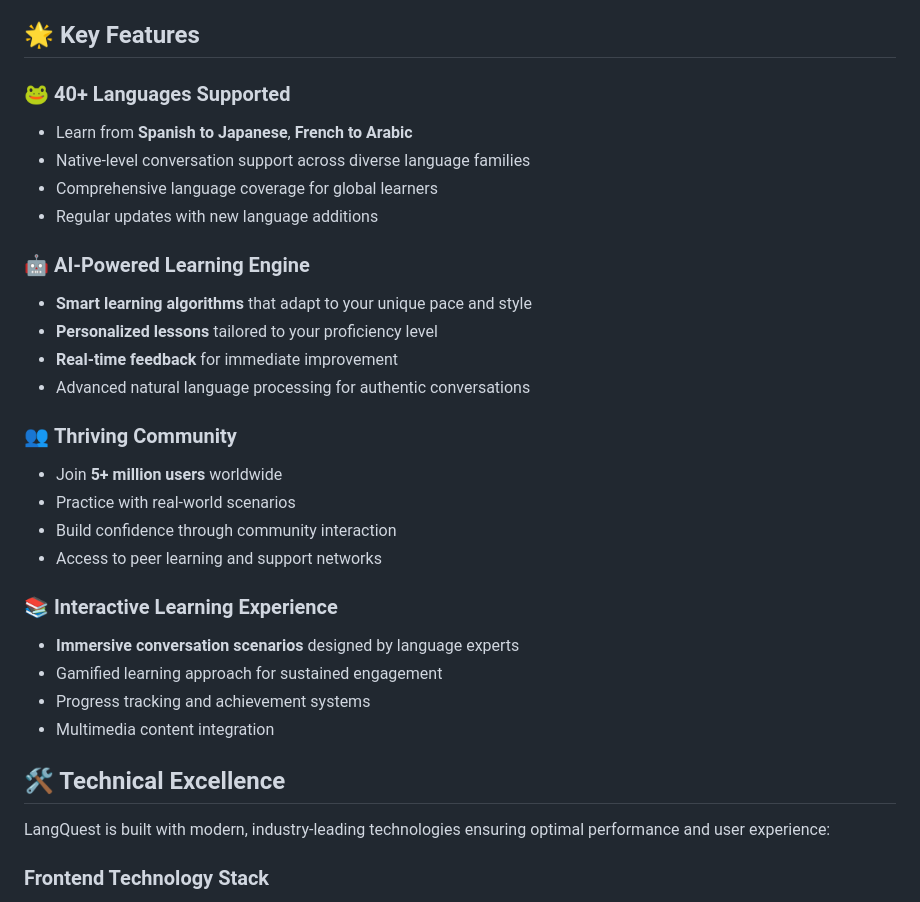
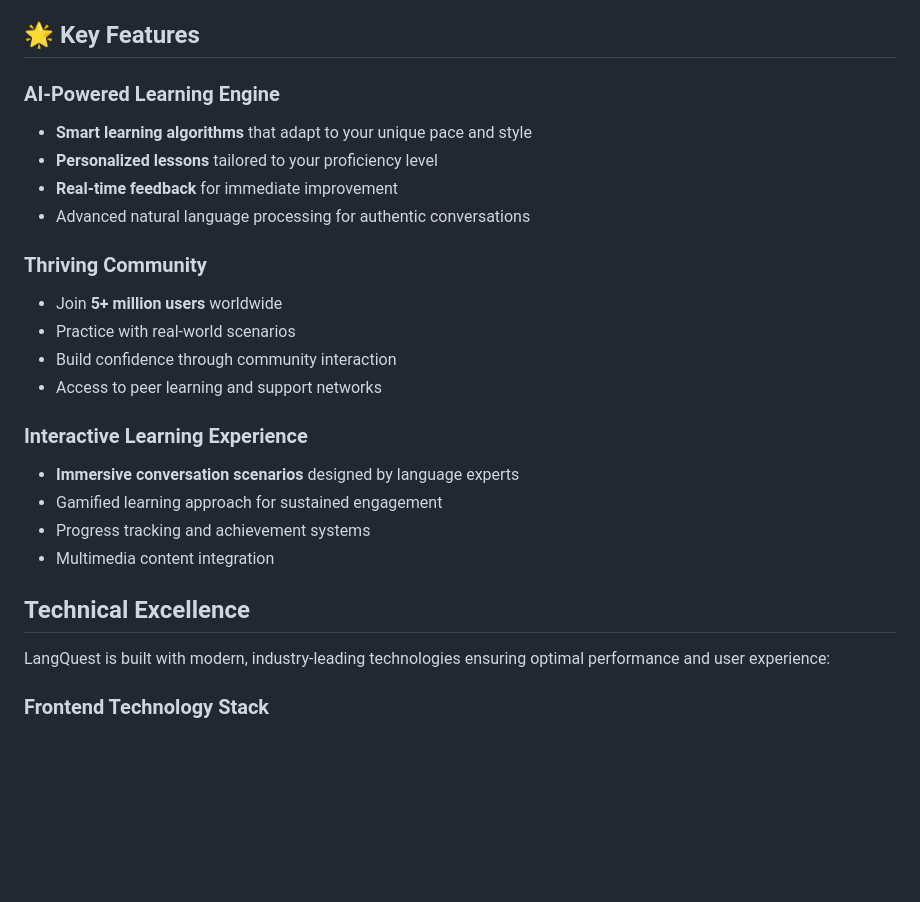
Before and after one commit to LangQuest-App/LangQuest-Installer-website, a Markdown page: README.md, the part around the change. Drawn GitHub-style; blank space fills up the shorter version.

```diff
--- a/README.md
+++ b/README.md
@@ -10,31 +10,25 @@ LangQuest is an innovative AI-powered language learning application that revolut
 
 ## 🌟 Key Features
 
-### 🐸 **40+ Languages Supported**
-- Learn from **Spanish to Japanese**, **French to Arabic**
-- Native-level conversation support across diverse language families
-- Comprehensive language coverage for global learners
-- Regular updates with new language additions
-
-### 🤖 **AI-Powered Learning Engine**
+###  **AI-Powered Learning Engine**
 - **Smart learning algorithms** that adapt to your unique pace and style
 - **Personalized lessons** tailored to your proficiency level
 - **Real-time feedback** for immediate improvement
 - Advanced natural language processing for authentic conversations
 
-### 👥 **Thriving Community**
+###  **Thriving Community**
 - Join **5+ million users** worldwide
 - Practice with real-world scenarios
 - Build confidence through community interaction
 - Access to peer learning and support networks
 
-### 📚 **Interactive Learning Experience**
+###  **Interactive Learning Experience**
 - **Immersive conversation scenarios** designed by language experts
 - Gamified learning approach for sustained engagement
 - Progress tracking and achievement systems
 - Multimedia content integration
 
-## 🛠️ Technical Excellence
+## Technical Excellence
 
 LangQuest is built with modern, industry-leading technologies ensuring optimal performance and user experience:
 
```
